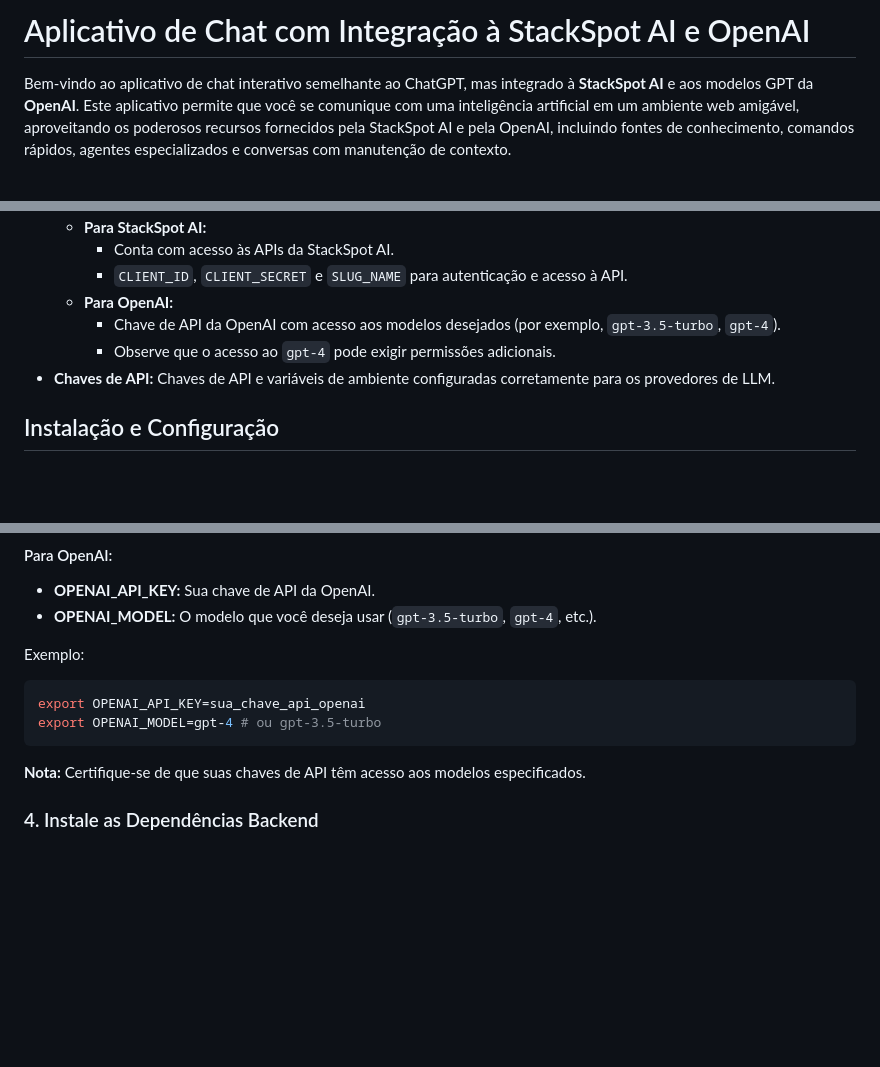
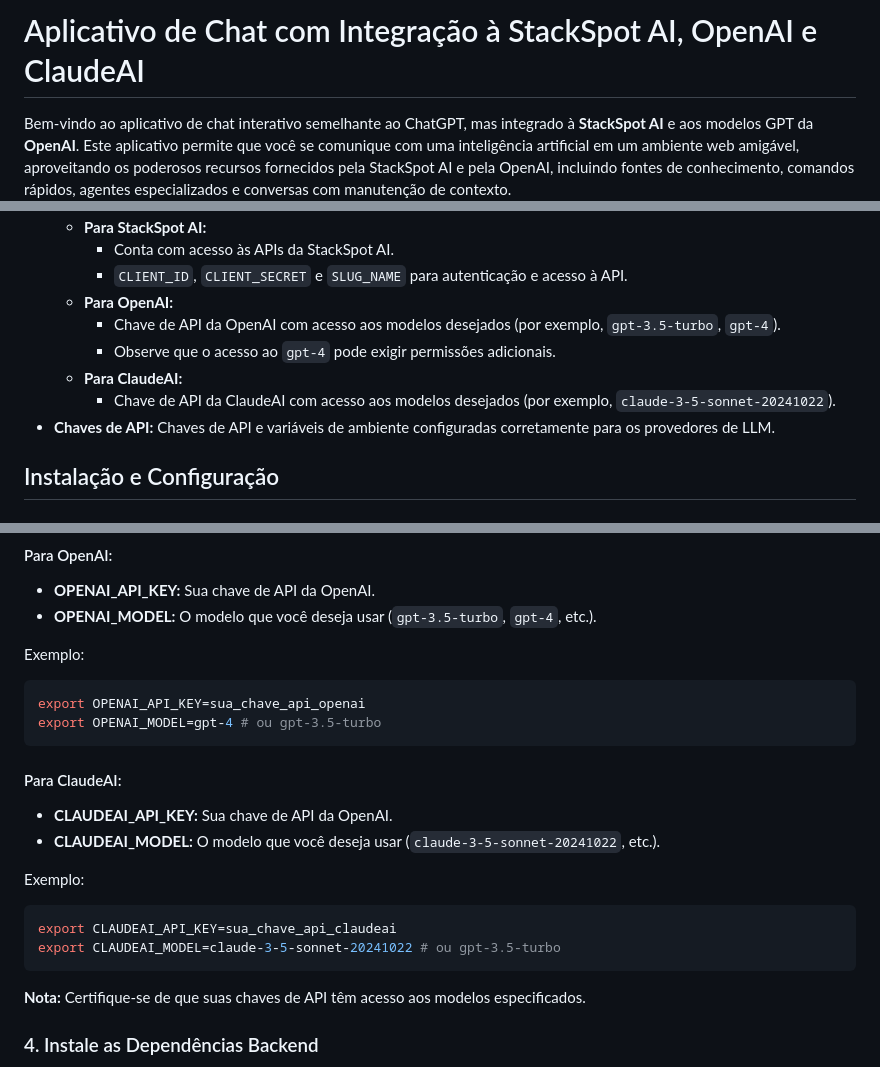
Before and after one commit to diillson/chatcomStackspotAI, a Markdown page: README.md, 3 parts joined by grey strips. Drawn GitHub-style; blank space fills up the shorter version.

Commit message:
feat(README): adicionando exemplo e vars claudeAI.

````diff
--- a/README.md
+++ b/README.md
@@ -1,4 +1,4 @@
-# Aplicativo de Chat com Integração à StackSpot AI e OpenAI
+# Aplicativo de Chat com Integração à StackSpot AI, OpenAI e ClaudeAI
 
 Bem-vindo ao aplicativo de chat interativo semelhante ao ChatGPT, mas integrado à **StackSpot AI** e aos modelos GPT da **OpenAI**. Este aplicativo permite que você se comunique com uma inteligência artificial em um ambiente web amigável, aproveitando os poderosos recursos fornecidos pela StackSpot AI e pela OpenAI, incluindo fontes de conhecimento, comandos rápidos, agentes especializados e conversas com manutenção de contexto.
 
@@ -76,6 +76,8 @@ Bem-vindo ao aplicativo de chat interativo semelhante ao ChatGPT, mas integrado
   - **Para OpenAI:**
     - Chave de API da OpenAI com acesso aos modelos desejados (por exemplo, `gpt-3.5-turbo`, `gpt-4`).
     - Observe que o acesso ao `gpt-4` pode exigir permissões adicionais.
+  - **Para ClaudeAI:**
+    - Chave de API da ClaudeAI com acesso aos modelos desejados (por exemplo, `claude-3-5-sonnet-20241022`).
 - **Chaves de API:** Chaves de API e variáveis de ambiente configuradas corretamente para os provedores de LLM.
 
 ## Instalação e Configuração
@@ -120,6 +122,18 @@ Exemplo:
 ```bash
 export OPENAI_API_KEY=sua_chave_api_openai
 export OPENAI_MODEL=gpt-4 # ou gpt-3.5-turbo
+```
+
+#### Para ClaudeAI:
+
+- **CLAUDEAI_API_KEY:** Sua chave de API da OpenAI.
+- **CLAUDEAI_MODEL:** O modelo que você deseja usar (`claude-3-5-sonnet-20241022`, etc.).
+
+Exemplo:
+
+```bash
+export CLAUDEAI_API_KEY=sua_chave_api_claudeai
+export CLAUDEAI_MODEL=claude-3-5-sonnet-20241022 # ou gpt-3.5-turbo
 ```
 
 **Nota:** Certifique-se de que suas chaves de API têm acesso aos modelos especificados.
````
